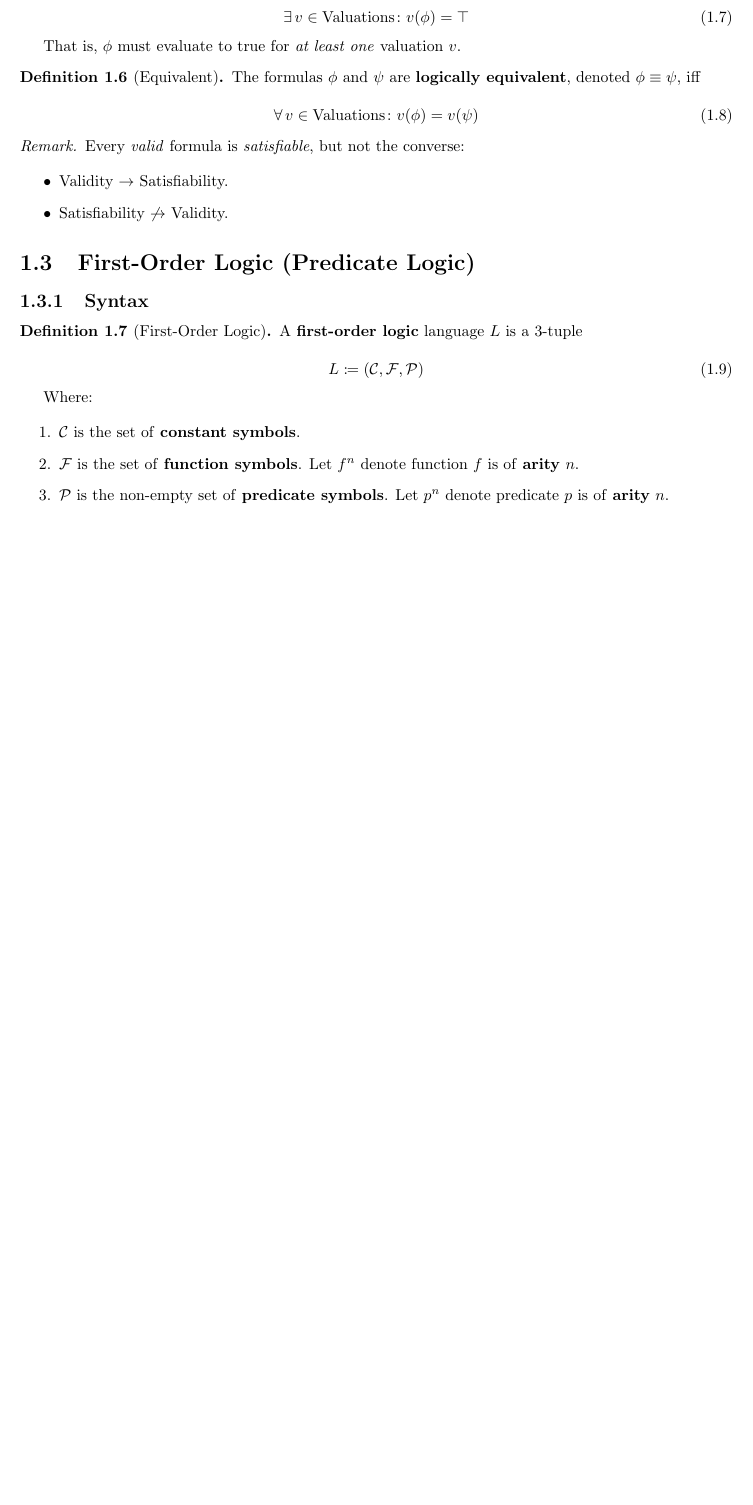
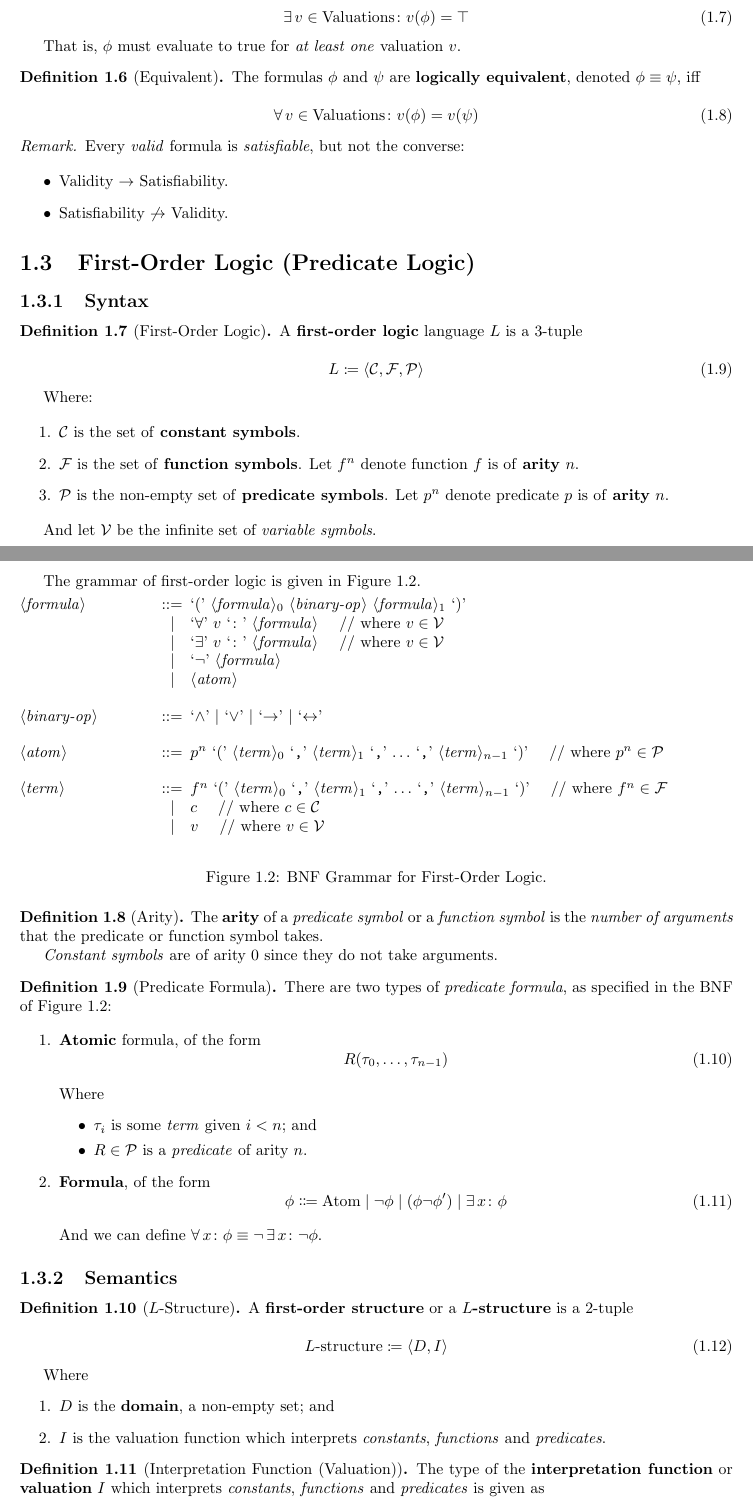
Before and after one commit to jieyouxu/COMP0009-Logic-Notes, a LaTeX document (main.tex, which reads content/introduction.tex): part of page 5 of 6 before the commit and two parts of pages 5 and 6 of 7 after it, the two joined at a grey line, cut so that both start at the same text, the shorter picture padded with empty space. Compiled offline with pdfLaTeX.

Commit message:
Add FOL notes

```diff
--- a/content/introduction.tex
+++ b/content/introduction.tex
@@ -151,4 +151,90 @@ respectively).
         \item $\mathcal{P}$ is the non-empty set of \Keyword{predicate symbols}.
             Let $p^n$ denote predicate $p$ is of \Keyword{arity} $n$.
     \end{enumerate}
+
+    And let $\mathcal{V}$ be the infinite set of \textit{variable symbols}.
 \end{definition}
+
+The grammar of first-order logic is given in Figure \ref{fig:first_order_logic_bnf}.
+
+\begin{figure}[H]
+    \centering
+    \begin{grammar}
+    <formula> ::= \lit{$($} <formula>$_0$ <binary-op> <formula>$_1$ \lit{$)$}
+        \alt \lit{$\Forall$} $v$ \lit{$\colon$} <formula>
+            \quad\text{// where $v \in \mathcal{V}$}
+        \alt \lit{$\Exists$} $v$ \lit{$\colon$} <formula>
+            \quad\text{// where $v \in \mathcal{V}$}
+        \alt \lit{$\neg$} <formula>
+        \alt <atom>
+
+    <binary-op> ::= \lit{$\land$} | \lit{$\lor$} | \lit{$\to$} | \lit{$\Iff$}
+
+    <atom> ::= $p^n$ \lit{$($} <term>$_0$ \lit{,} <term>$_1$ \lit{,}
+        $\ldots$ \lit{,} <term>$_{n-1}$ \lit{$)$} \quad\text{// where $p^n \in \mathcal{P}$}
+
+    <term> ::= $f^n$ \lit{$($} <term>$_0$ \lit{,} <term>$_1$ \lit{,}
+            $\ldots$ \lit{,} <term>$_{n-1}$ \lit{$)$} \quad\text{// where $f^n \in \mathcal{F}$}
+        \alt $c$ \quad\text{// where $c \in \mathcal{C}$}
+        \alt $v$ \quad\text{// where $v \in \mathcal{V}$}
+    \end{grammar}
+    \caption{BNF Grammar for First-Order Logic.}
+    \label{fig:first_order_logic_bnf}
+\end{figure}
+
+\begin{definition}[Arity]
+    The \Keyword{arity} of a \textit{predicate symbol} or a \textit{function symbol} is the
+    \textit{number of arguments} that the predicate or function symbol takes.
+
+    \textit{Constant symbols} are of arity $0$ since they do not take arguments.
+\end{definition}
+
+\begin{definition}[Predicate Formula]
+    There are two types of \textit{predicate formula}, as specified in the BNF of Figure
+    \ref{fig:first_order_logic_bnf}:
+
+    \begin{enumerate}
+        \item \Keyword{Atomic} formula, of the form
+            \begin{equation}
+                R(\tau_0, \ldots, \tau_{n-1})
+            \end{equation}
+
+            Where
+            \begin{itemize}
+                \item $\tau_{i}$ is some \textit{term} given $i < n$; and
+                \item $R \in \mathcal{P}$ is a \textit{predicate} of arity $n$.
+            \end{itemize}
+        \item \Keyword{Formula}, of the form
+            \begin{equation}
+                \phi \Coloneqq \mathrm{Atom}
+                    \mid \neg \phi
+                    \mid ( \phi \neg \phi' )
+                    \mid \Exists x \colon \phi
+            \end{equation}
+
+            And we can define $\Forall x \colon \phi \equiv \neg \Exists x \colon \neg \phi$.
+    \end{enumerate}
+\end{definition}
+
+\subsection{Semantics}
+
+\begin{definition}[$L$-Structure]
+    A \Keyword{first-order structure} or a \Keyword{$L$-structure} is a 2-tuple
+
+    \begin{equation}
+        L\text{-structure} \DefAs \Angled{D, I}
+    \end{equation}
+
+    Where
+    \begin{enumerate}
+        \item $D$ is the \Keyword{domain}, a non-empty set; and
+        \item $I$ is the valuation function which interprets \textit{constants}, \textit{functions}
+            and \textit{predicates}.
+    \end{enumerate}
+\end{definition}
+
+\begin{definition}[Interpretation Function (Valuation)]
+    The type of the \Keyword{interpretation function} or \Keyword{valuation} $I$ which interprets
+    \textit{constants}, \textit{functions} and \textit{predicates} is given as
+
+    \begin{align}
```
Also changed, not shown: content/introduction.tex (15 more changed lines).
